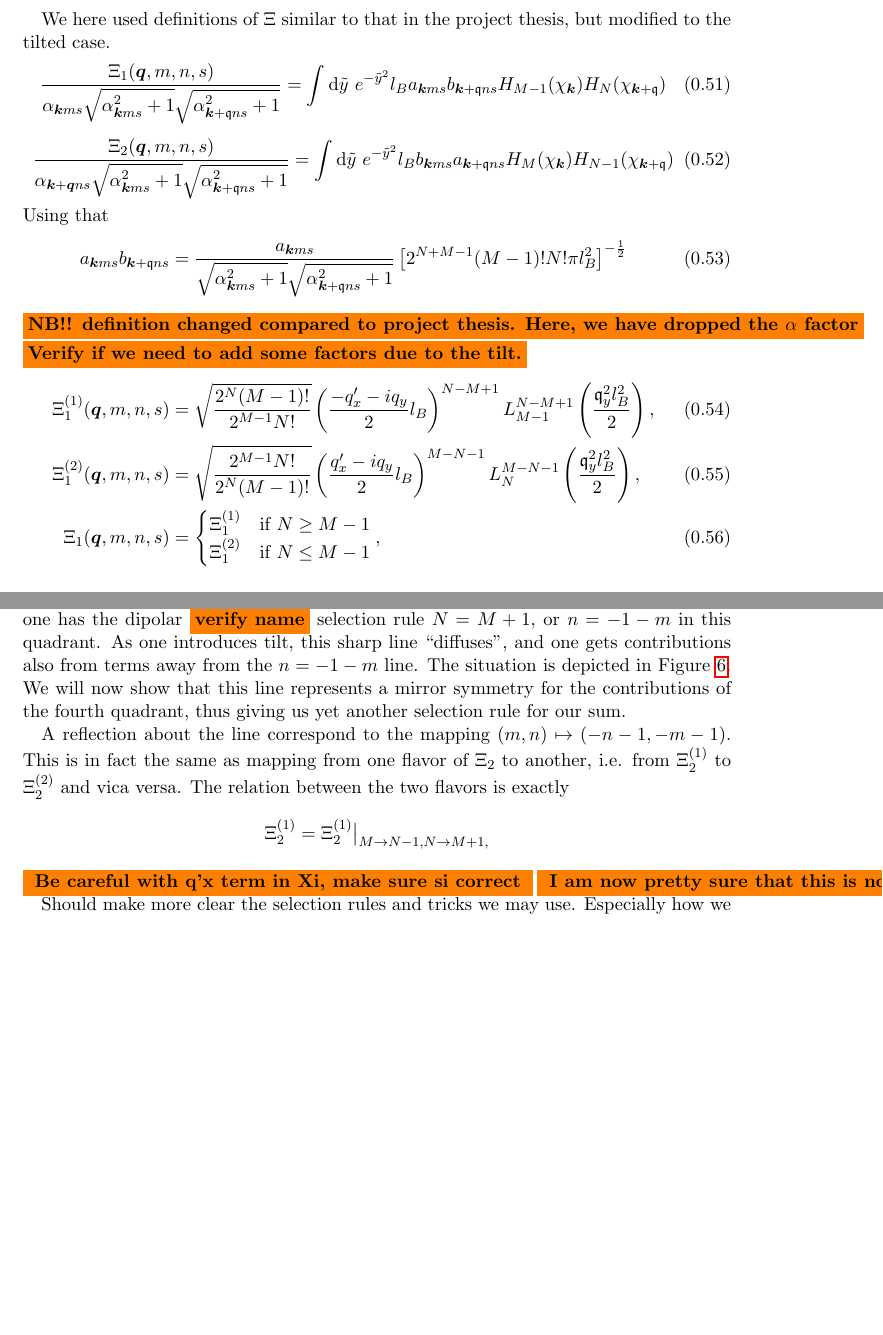
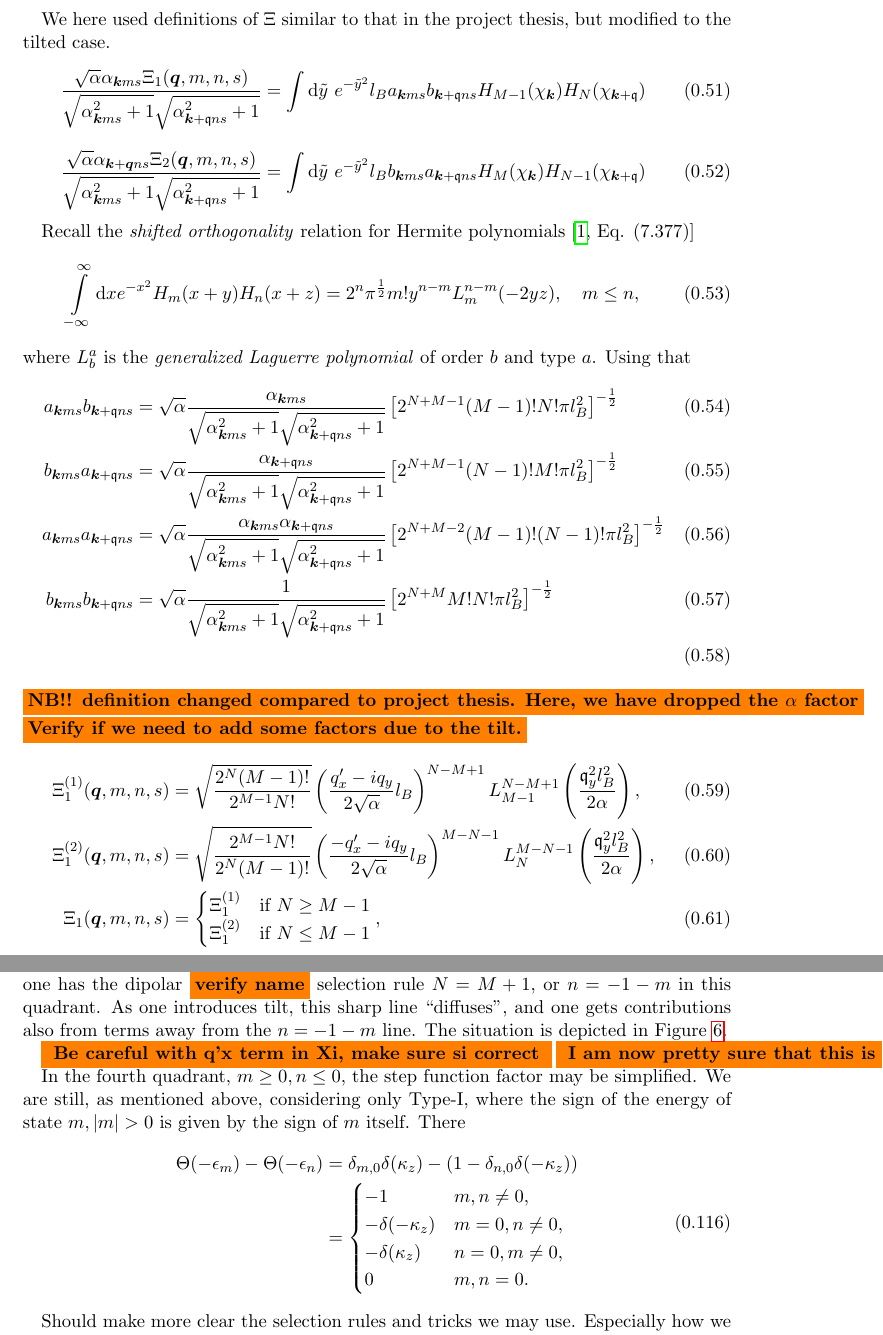
Before and after one commit to Northo/MasterThesis, a LaTeX thesis (Thesis/master.tex, which reads Thesis/sections/typeii.tex): two parts of pages 13 and 20 of 29 before the commit and two parts of pages 13 and 21 of 29 after it, joined at a grey line, cut so that both start at the same text, the shorter picture padded with empty space. Compiled offline with pdfLaTeX.

Commit message:
Start to change definitons of Xi to remove alpha

```diff
--- a/Thesis/sections/typeii.tex
+++ b/Thesis/sections/typeii.tex
@@ -650,8 +649,7 @@ We here used definitions of \( \Xi \) similar to that in the project thesis, but
 \end{equation}
 \begin{equation}
   \label{eq:31}
-  \frac{\Xi_2 ( \vec{q}, m, n, s )}{
-    \alpha _{\vec{k} + \vec{q} n s}
+  \frac{ \sqrt{\alpha } \alpha _{\vec{k} + \vec{q} n s} \Xi_2 ( \vec{q}, m, n, s )}{
     \sqrt{\alpha _{\vec{k} m s}^2 + 1}
     \sqrt{\alpha _{\vec{k} + \qvec{q} n s} ^2 + 1}
   }
@@ -663,26 +661,57 @@ We here used definitions of \( \Xi \) similar to that in the project thesis, but
   H_{M} (\chi_{\vec{k}})
   H_{N-1} ( \chi _{\vec{k} + \qvec{q}} )
 \end{equation}
+
+Recall the \emph{shifted orthogonality} relation for Hermite polynomials~\cite[Eq. (7.377)]{gradshteinTableIntegralsSeries2015}
+\begin{equation}
+  \label{eq:hermite-shift-ortho}
+  \int\limits_{-\infty }^{\infty } \mathrm{d}x
+  e^{-x^2} H_m(x+y) H_n(x+z)
+  = 2^n \pi^{\frac{1}{2}} m! y^{n-m} L^{n-m}_m(-2yz), \quad m\leq n,
+\end{equation}
+where \(L^{a}_{b}\) is the \emph{generalized Laguerre polynomial} of order \(b\) and type \(a\).
 Using that
-\begin{equation}
+\begin{align}
   \label{eq:31}
   a_{\vec{k} m s} b_{\vec{k} +\qvec{q} ns}
-  =
-  \frac{a_{\vec{k} m s}}{\sqrt{\alpha _{\vec{k} m s} ^2 + 1} \sqrt{\alpha _{\vec{k} + \qvec{q} ns} ^2  + 1}  }
-  \left[
-  2^{N+M-1} (M-1)! N! \pi l_{B}^2
-\right  ]^{-\frac{1}{2}}
-\end{equation}
+  &=
+    \sqrt{\alpha } \frac{\alpha_{\vec{k} m s}}{\sqrt{\alpha _{\vec{k} m s} ^2 + 1} \sqrt{\alpha _{\vec{k} + \qvec{q} ns} ^2  + 1}  }
+    \left[
+    2^{N+M-1} (M-1)! N! \pi l_{B}^2
+    \right  ]^{-\frac{1}{2}}\\
+  b_{\vec{k} m s} a_{\vec{k} +\qvec{q} ns}
+  &=
+    \sqrt{\alpha } \frac{\alpha_{\vec{k} + \qvec{q} n s}}{\sqrt{\alpha _{\vec{k} m s} ^2 + 1} \sqrt{\alpha _{\vec{k} + \qvec{q} ns} ^2  + 1}  }
+    \left[
+    2^{N+M-1} (N-1)! M! \pi l_{B}^2
+    \right  ]^{-\frac{1}{2}}\\
+  a_{\vec{k} m s} a_{\vec{k} +\qvec{q} ns}
+  &=
+    \sqrt{\alpha } \frac{\alpha_{\vec{k} m s} \alpha_{\vec{k} + \qvec{q} n s}}{
+    \sqrt{\alpha _{\vec{k} m s} ^2 + 1} \sqrt{\alpha _{\vec{k} + \qvec{q} ns} ^2  + 1}
+    }
+    \left[
+    2^{N+M-2} (M-1)! (N-1)! \pi l_{B}^2
+    \right  ]^{-\frac{1}{2}}\\
+  b_{\vec{k} m s} b_{\vec{k} +\qvec{q} ns}
+  &=
+    \sqrt{\alpha } \frac{1}{
+    \sqrt{\alpha _{\vec{k} m s} ^2 + 1} \sqrt{\alpha _{\vec{k} + \qvec{q} ns} ^2  + 1}
+    }
+    \left[
+    2^{N+M} M! N! \pi l_{B}^2
+    \right  ]^{-\frac{1}{2}}\\
+\end{align}
 \todo{NB!! definition changed compared to project thesis. Here, we have dropped the \( \alpha  \) factor}
 \todo{Verify if we need to add some factors due to the tilt.}
 \begin{align}
   \Xi_1 ^{(1)}(\vec{q}, m, n, s) &= \sqrt{\frac{2^N (M-1)!}{2^{M-1} N!}}
-                                   \left( \frac{-q'_x - iq_y}{2} l_B \right)^{N-M + 1}
-                                   L^{N-M+1}_{M-1} \left( \frac{\qvec{q}_y^2 l_B^2}{2} \right),\\
+                                   \left( \frac{q'_x - iq_y}{2 \sqrt{\alpha } } l_B \right)^{N-M + 1}
+                                   L^{N-M+1}_{M-1} \left( \frac{\qvec{q}_y^2 l_B^2}{2 \alpha } \right),\\
                                    %%%
   \Xi_1 ^{(2)}(\vec{q}, m, n, s) &= \sqrt{\frac{2^{M-1} N!}{2^N (M-1)!}}
-                                   \left( \frac{q'_x - iq_y}{2} l_B \right)^{M-N - 1}
-                                   L^{M - N - 1}_N \left( \frac{\qvec{q}_y^2 l_B^2}{2} \right),\\
+                                   \left( \frac{-q'_x - iq_y}{2 \sqrt{\alpha } } l_B \right)^{M-N - 1}
+                                   L^{M - N - 1}_N \left( \frac{\qvec{q}_y^2 l_B^2}{2 \alpha } \right),\\
   \Xi_1(\vec{q}, m, n, s) &=
           \begin{cases}
             \Xi _1 ^{(1)} & \text{if } N \geq M-1\\
@@ -1245,16 +1274,33 @@ So the region to sum over is \( m \geq 0, n < 0 \).
 For the untilted case, one has the dipolar \todo{verify name} selection rule \( N = M + 1 \), or \( n = -1 -m \) in this quadrant.
 As one introduces tilt, this sharp line ``diffuses'', and one gets contributions also from terms away from the \( n= -1 -m \) line.
 The situation is depicted in Figure \ref{fig:nmregion}.
-We will now show that this line represents a mirror symmetry for the contributions of the fourth quadrant, thus giving us yet another selection rule for our sum.
-
-A reflection about the line correspond to the mapping \( (m,n) \mapsto (-n-1, -m-1) \).
-This is in fact the same as mapping from one flavor of \( \Xi _2 \) to another, i.e. from \( \Xi _2^{(1)} \) to \( \Xi _2^{(2)} \) and vica versa.
-The relation between the two flavors is exactly
-\[
-  \Xi _2^{(1)} = \Xi _2^{(1)} \big|_{M\to N-1, N\to M+1, }
-\]
+% We will now show that this line represents a mirror symmetry for the contributions of the fourth quadrant, thus giving us yet another selection rule for our sum.
+
+% A reflection about the line correspond to the mapping \( (m,n) \mapsto (-n-1, -m-1) \).
+% This is in fact the same as mapping from one flavor of \( \Xi _2 \) to another, i.e. from \( \Xi _2^{(1)} \) to \( \Xi _2^{(2)} \) and vica versa.
+% The relation between the two flavors is exactly
+% \[
+%   \Xi _2^{(1)} = \Xi _2^{(1)} \big|_{M\to N-1, N\to M+1, }
+% \]
 \todo{ Be careful with q'x term in Xi, make sure si correct }
 \todo{ I am now pretty sure that this is not correct. The line is not a mirror symmetry. However, it might be useful to look at above and below the line separately for analytical, as we may then use one or the other flavor }
+
+In the fourth quadrant, \( m \geq 0, n \leq 0 \), the step function factor may be simplified.
+We are still, as mentioned above, considering only Type-I, where the sign of the energy of state \( m, |m| > 0 \) is given by the sign of \( m \) itself.
+There
+\begin{equation}
+  \label{eq:67}
+  \begin{split}
+    \Theta ( -\epsilon _m ) - \Theta (- \epsilon_n) &= \delta _{m,0} \delta (\kappa_z) - (1 - \delta_{n,0} \delta(-\kappa_z))\\
+    &=
+      \begin{cases}
+        -1 & m,n \neq  0,\\
+        - \delta (-\kappa_z) & m=0, n\neq 0,\\
+        - \delta (\kappa_z) & n=0, m \neq 0,\\
+        0 & m,n = 0.
+      \end{cases}
+  \end{split}
+\end{equation}
 
 Should make more clear the selection rules and tricks we may use.
 Especially how we may neglect the \( \Xi _1 \) part and only consider \( \Xi _2 \) and multiply.
```
Also changed, not shown: Thesis/sections/typeii.tex (68 more changed lines).
